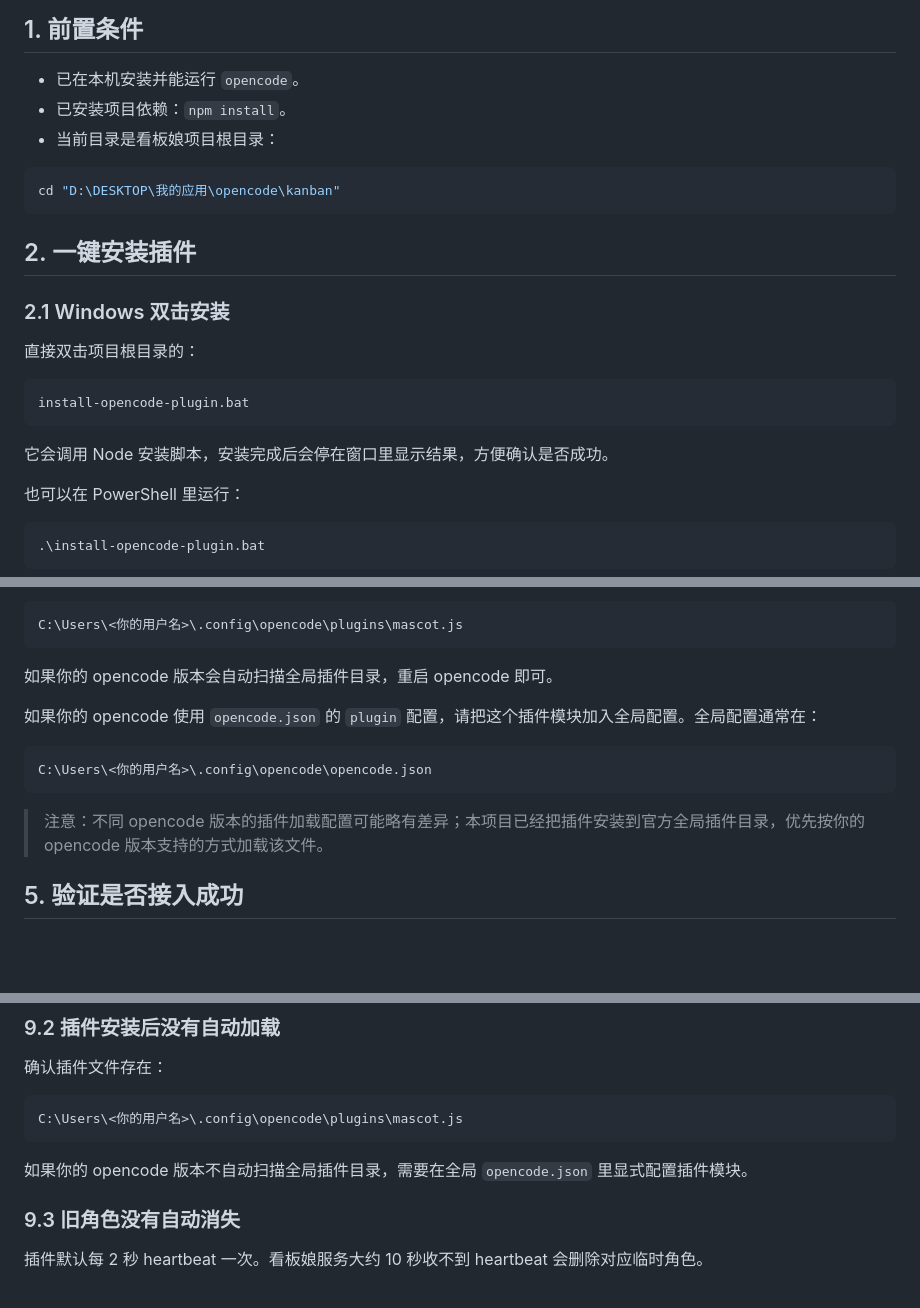
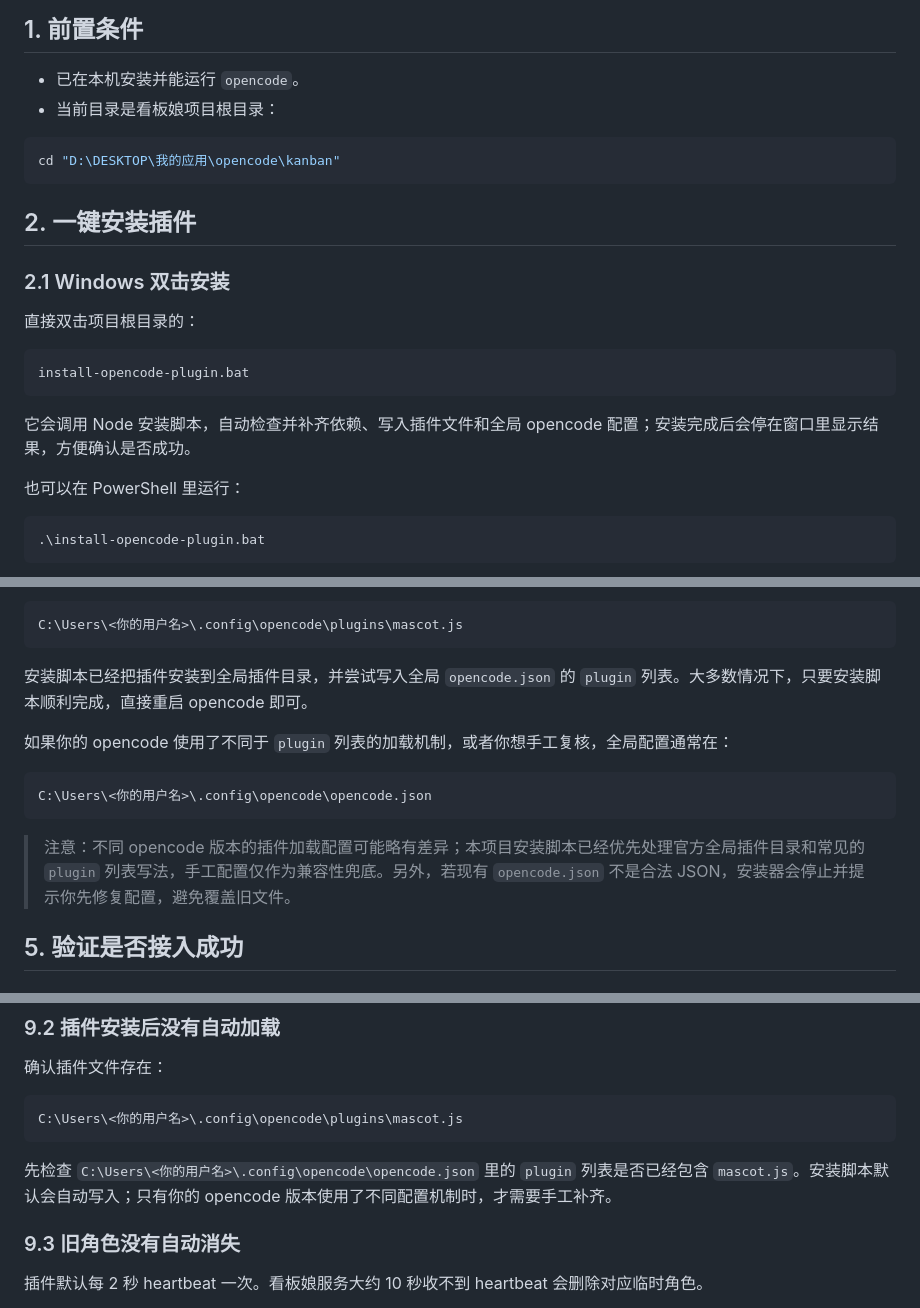
Before and after one commit to sl1097643327git/opencode-mascot, a Markdown page: docs/opencode插件快速接入.md, 3 parts joined by grey strips. GitHub-like rendering; blank space fills up the shorter version.

````diff
--- a/docs/opencode插件快速接入.md
+++ b/docs/opencode插件快速接入.md
@@ -5,7 +5,6 @@
 ## 1. 前置条件
 
 - 已在本机安装并能运行 `opencode`。
-- 已安装项目依赖：`npm install`。
 - 当前目录是看板娘项目根目录：
 
 ```powershell
@@ -22,7 +21,7 @@ cd "D:\DESKTOP\我的应用\opencode\kanban"
 install-opencode-plugin.bat
 ```
 
-它会调用 Node 安装脚本，安装完成后会停在窗口里显示结果，方便确认是否成功。
+它会调用 Node 安装脚本，自动检查并补齐依赖、写入插件文件和全局 opencode 配置；安装完成后会停在窗口里显示结果，方便确认是否成功。
 
 也可以在 PowerShell 里运行：
 
@@ -127,15 +169,15 @@ MascotPlugin
 C:\Users\<你的用户名>\.config\opencode\plugins\mascot.js
 ```
 
-如果你的 opencode 版本会自动扫描全局插件目录，重启 opencode 即可。
+安装脚本已经把插件安装到全局插件目录，并尝试写入全局 `opencode.json` 的 `plugin` 列表。大多数情况下，只要安装脚本顺利完成，直接重启 opencode 即可。
 
-如果你的 opencode 使用 `opencode.json` 的 `plugin` 配置，请把这个插件模块加入全局配置。全局配置通常在：
+如果你的 opencode 使用了不同于 `plugin` 列表的加载机制，或者你想手工复核，全局配置通常在：
 
 ```text
 C:\Users\<你的用户名>\.config\opencode\opencode.json
 ```
 
-> 注意：不同 opencode 版本的插件加载配置可能略有差异；本项目已经把插件安装到官方全局插件目录，优先按你的 opencode 版本支持的方式加载该文件。
+> 注意：不同 opencode 版本的插件加载配置可能略有差异；本项目安装脚本已经优先处理官方全局插件目录和常见的 `plugin` 列表写法，手工配置仅作为兼容性兜底。另外，若现有 `opencode.json` 不是合法 JSON，安装器会停止并提示你先修复配置，避免覆盖旧文件。
 
 ## 5. 验证是否接入成功
 
@@ -282,7 +324,7 @@ C:\Users\<你的用户名>\.config\opencode\mascot.json
 C:\Users\<你的用户名>\.config\opencode\plugins\mascot.js
 ```
 
-如果你的 opencode 版本不自动扫描全局插件目录，需要在全局 `opencode.json` 里显式配置插件模块。
+先检查 `C:\Users\<你的用户名>\.config\opencode\opencode.json` 里的 `plugin` 列表是否已经包含 `mascot.js`。安装脚本默认会自动写入；只有你的 opencode 版本使用了不同配置机制时，才需要手工补齐。
 
 ### 9.3 旧角色没有自动消失
 
````
Also changed, not shown: other parts of docs/opencode插件快速接入.md (+49 -4 lines), README.md (+41 -3 lines).
